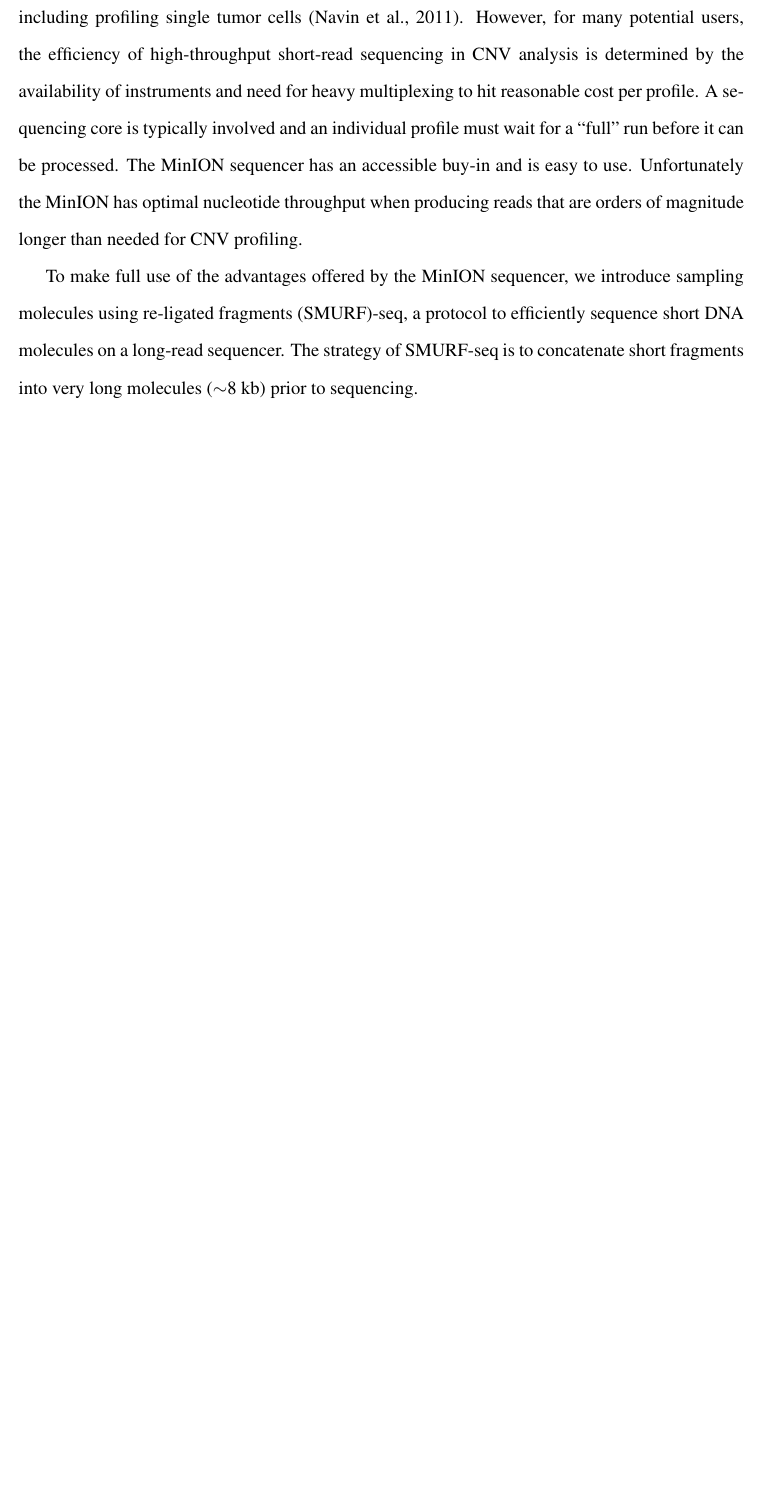
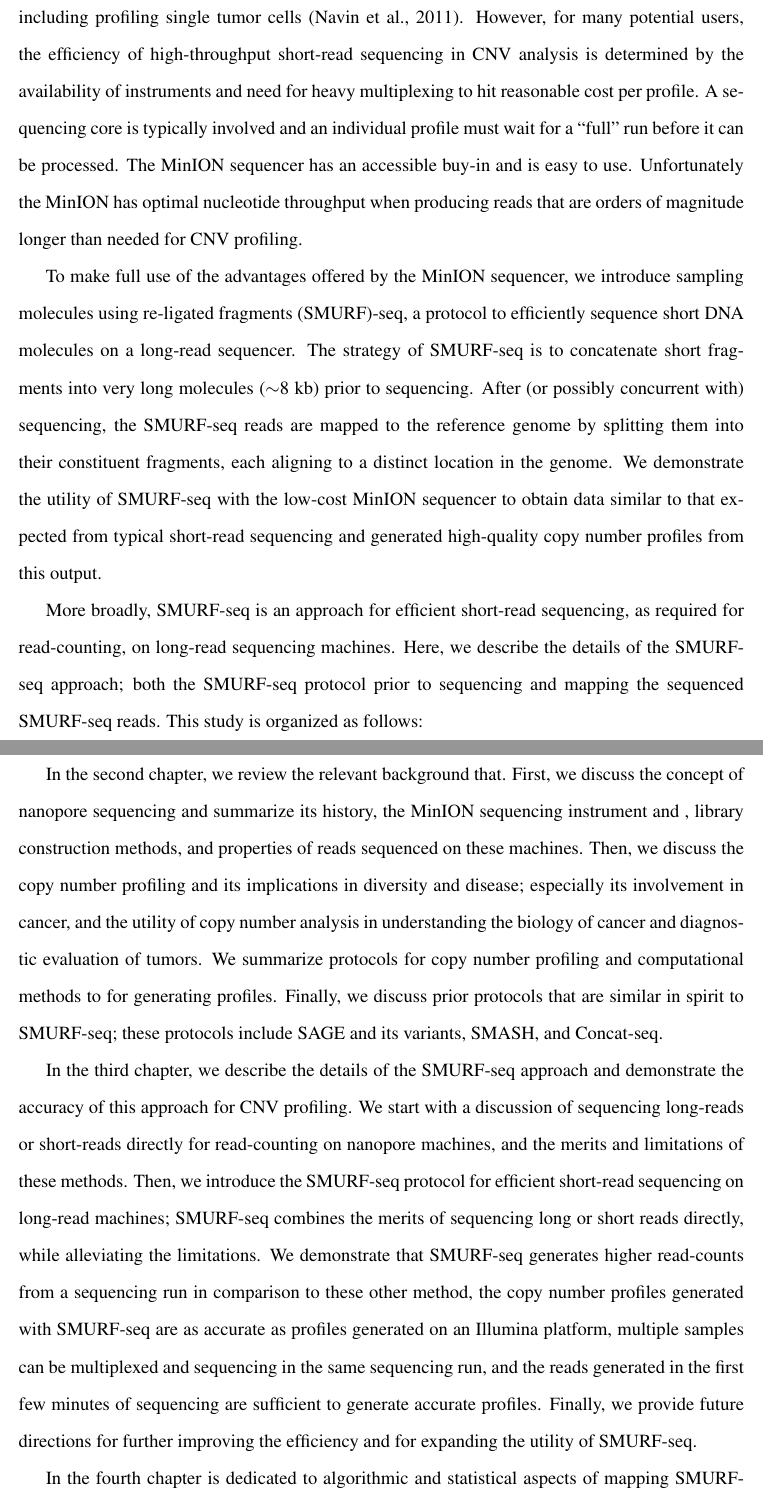
Before and after one commit to rishvanth-kp/smurf-seq_dissertation, a LaTeX thesis (thesis.tex, which reads chapter_1.tex): part of page 9 of 92 before the commit and two parts of pages 9 and 10 of 94 after it, the two joined at a grey line, cut so that both start at the same text, the shorter picture padded with empty space. Compiled offline with pdfLaTeX.

Commit message:
updated intoduction

```diff
--- a/chapter_1.tex
+++ b/chapter_1.tex
@@ -52,4 +52,62 @@ To make full use of the advantages offered by the MinION sequencer, we
 introduce sampling molecules using re-ligated fragments (SMURF)-seq, a
 protocol to efficiently sequence short DNA molecules on a long-read
 sequencer. The strategy of SMURF-seq is to concatenate short fragments
-into very long molecules ($\sim$8 kb) prior to sequencing.
+into very long molecules ($\sim$8 kb) prior to sequencing. After (or
+possibly concurrent with) sequencing, the SMURF-seq reads are mapped to
+the reference genome by splitting them into their constituent fragments,
+each aligning to a distinct location in the genome.
+%
+We demonstrate the utility of SMURF-seq with the low-cost MinION
+sequencer to obtain data similar to that expected from typical
+short-read sequencing and generated high-quality copy number profiles
+from this output.
+
+More broadly, SMURF-seq is an approach for efficient short-read
+sequencing, as required for read-counting, on long-read sequencing
+machines. Here, we describe the details of the SMURF-seq approach; both
+the SMURF-seq protocol prior to sequencing and mapping the sequenced
+SMURF-seq reads. This study is organized as follows:
+
+%%% Summary of chapters
+% Chapter 2: Background
+In the second chapter, we review the relevant background that.
+First, we discuss the concept of nanopore sequencing and summarize its
+history, the MinION sequencing instrument and , library construction
+methods, and properties of reads sequenced on these machines.
+%
+Then, we discuss the copy number profiling and its implications in
+diversity and disease; especially its involvement in cancer, and the
+utility of copy number analysis in understanding the biology of cancer
+and diagnostic evaluation of tumors. We summarize protocols for copy
+number profiling and computational methods to for generating profiles.
+%
+Finally, we discuss prior protocols that are similar in spirit to
+SMURF-seq; these protocols include SAGE and its variants, SMASH, and
+Concat-seq.
+
+% Chapter 3: SMURF-seq
+In the third chapter, we describe the details of the SMURF-seq approach
+and demonstrate the accuracy of this approach for CNV profiling.
+We start with a discussion of sequencing long-reads or short-reads
+directly for read-counting on nanopore machines, and the merits and
+limitations of these methods.
+%
+Then, we introduce the SMURF-seq protocol for efficient short-read
+sequencing on long-read machines; SMURF-seq combines the merits of
+sequencing long or short reads directly, while alleviating the
+limitations.
+%
+We demonstrate that SMURF-seq generates higher read-counts from a
+sequencing run in comparison to these other method, the copy number
+profiles generated with SMURF-seq are as accurate as profiles generated
+on an Illumina platform, multiple samples can be multiplexed and
+sequencing in the same sequencing run, and the reads generated in the
+first few minutes of sequencing are sufficient to generate accurate
+profiles.
+%
+Finally, we provide future directions for further improving the
+efficiency and for expanding the utility of SMURF-seq.
+
+% Chapter 4: Mapping SMURF-seq reads
+In the fourth chapter is dedicated to algorithmic and statistical
+aspects of mapping SMURF-seq reads. We
```
Also changed, not shown: chapter_1.tex (27 more changed lines).
